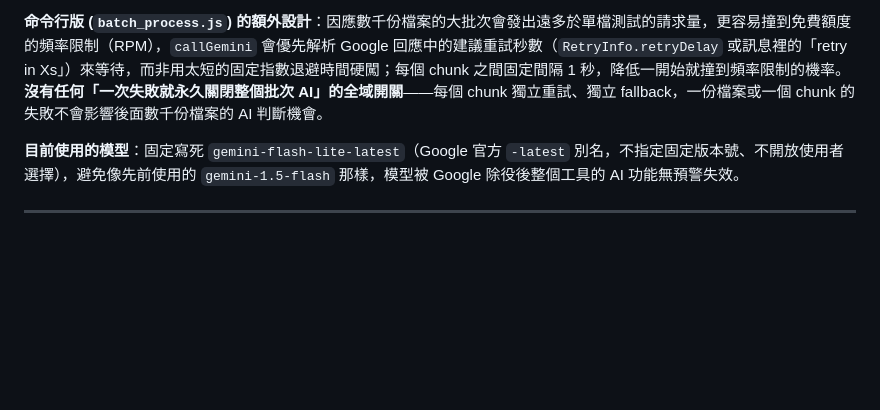
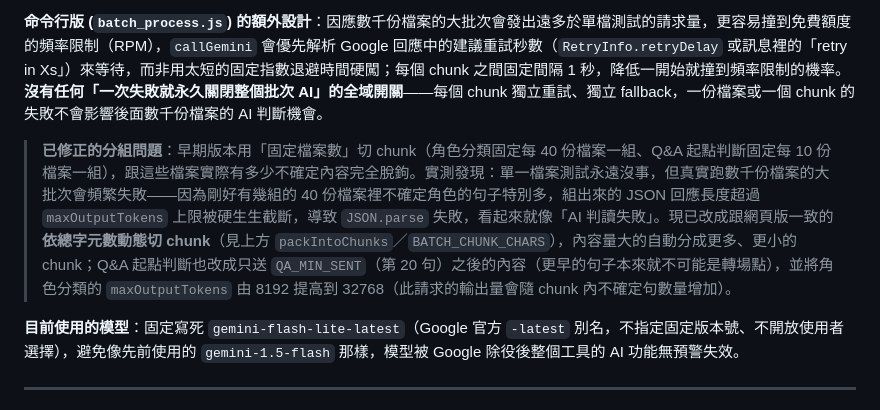
Before and after one commit to dear-163/tone_analysis, a Markdown page: README.md, the part around the change. GitHub-like rendering; blank space fills up the shorter version.

Commit message:
Document the chunk-sizing fix in batch_process.js

```diff
--- a/README.md
+++ b/README.md
@@ -254,6 +254,8 @@ function calcTone(s) {
 
 **命令行版 (`batch_process.js`) 的額外設計**：因應數千份檔案的大批次會發出遠多於單檔測試的請求量，更容易撞到免費額度的頻率限制（RPM），`callGemini` 會優先解析 Google 回應中的建議重試秒數（`RetryInfo.retryDelay` 或訊息裡的「retry in Xs」）來等待，而非用太短的固定指數退避時間硬闖；每個 chunk 之間固定間隔 1 秒，降低一開始就撞到頻率限制的機率。**沒有任何「一次失敗就永久關閉整個批次 AI」的全域開關**——每個 chunk 獨立重試、獨立 fallback，一份檔案或一個 chunk 的失敗不會影響後面數千份檔案的 AI 判斷機會。
 
+> **已修正的分組問題**：早期版本用「固定檔案數」切 chunk（角色分類固定每 40 份檔案一組、Q&A 起點判斷固定每 10 份檔案一組），跟這些檔案實際有多少不確定內容完全脫鉤。實測發現：單一檔案測試永遠沒事，但真實跑數千份檔案的大批次會頻繁失敗——因為剛好有幾組的 40 份檔案裡不確定角色的句子特別多，組出來的 JSON 回應長度超過 `maxOutputTokens` 上限被硬生生截斷，導致 `JSON.parse` 失敗，看起來就像「AI 判讀失敗」。現已改成跟網頁版一致的**依總字元數動態切 chunk**（見上方 `packIntoChunks`／`BATCH_CHUNK_CHARS`），內容量大的自動分成更多、更小的 chunk；Q&A 起點判斷也改成只送 `QA_MIN_SENT`（第 20 句）之後的內容（更早的句子本來就不可能是轉場點），並將角色分類的 `maxOutputTokens` 由 8192 提高到 32768（此請求的輸出量會隨 chunk 內不確定句數量增加）。
+
 **目前使用的模型**：固定寫死 `gemini-flash-lite-latest`（Google 官方 `-latest` 別名，不指定固定版本號、不開放使用者選擇），避免像先前使用的 `gemini-1.5-flash` 那樣，模型被 Google 除役後整個工具的 AI 功能無預警失效。
 
 ---
```
